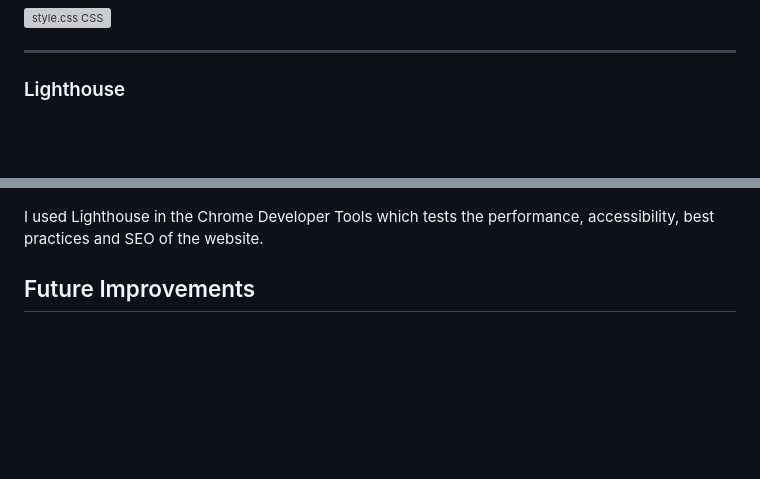
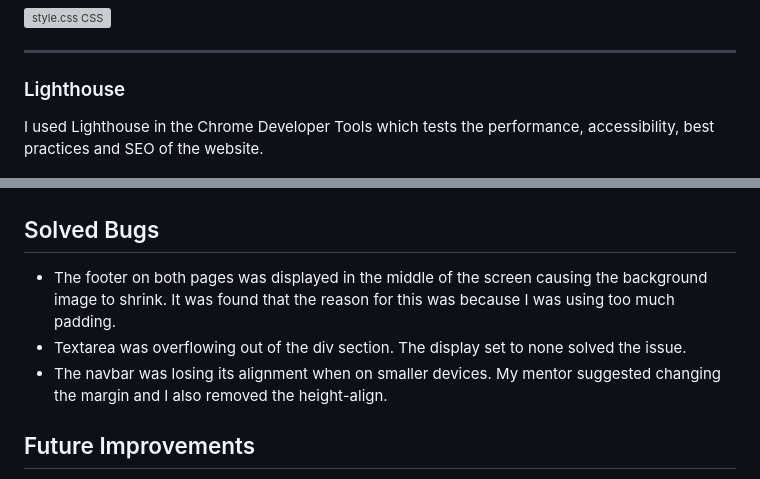
Before and after one commit to JoanaS2/Sea-Essence, a Markdown page: README.md, 2 parts joined by grey strips. GitHub-like rendering; blank space fills up the shorter version; grey boxes are pictures that could not be loaded.

Commit message:
Fix solved bugs

```diff
--- a/README.md
+++ b/README.md
@@ -201,9 +201,16 @@ W3C validator was also used to validate the CSS in the style.css file
 
 ---
 ### Lighthouse
+I used Lighthouse in the Chrome Developer Tools which tests the performance, accessibility, best practices and SEO of the website.
+
 ![Lighthouse Report](documentation/lighthouse_report.png)
 
-I used Lighthouse in the Chrome Developer Tools which tests the performance, accessibility, best practices and SEO of the website.
+
+## Solved Bugs
+- The footer on both pages was displayed in the middle of the screen causing the background image to shrink. It was found that the reason for this was because I was using too much padding.
+- Textarea was overflowing out of the div section. The display set to none solved the issue.
+- The navbar was losing its alignment when on smaller devices. My mentor suggested changing the margin and I also removed the height-align.
+
 
 ## Future Improvements
 * Optimize page load times and implement efficient and more navigation to enhance user satisfaction.
```
